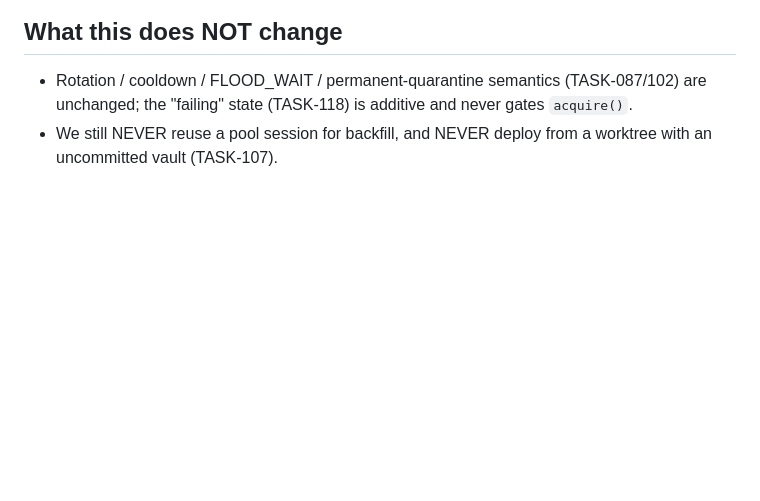
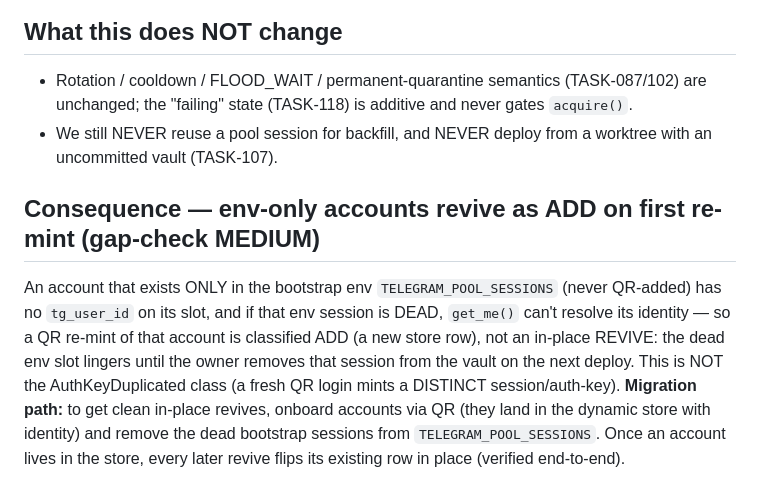
Before and after one commit to BotNet1337/trend-pulse, a Markdown page: docs/architecture/adr-dynamic-pool-session-store.md, the part around the change. Rendered like a GitHub page; blank space fills up the shorter version.

Commit message:
docs(adr): note env-only accounts ADD-not-revive on first re-mint + migration path
Co-Authored-By: Claude Opus 4.8 (1M context) <noreply@anthropic.com>

```diff
--- a/docs/architecture/adr-dynamic-pool-session-store.md
+++ b/docs/architecture/adr-dynamic-pool-session-store.md
@@ -102,3 +102,13 @@ whole-pool rebuild the prior ADR feared.
   the "failing" state (TASK-118) is additive and never gates `acquire()`.
 - We still NEVER reuse a pool session for backfill, and NEVER deploy from a worktree with an
   uncommitted vault (TASK-107).
+
+## Consequence — env-only accounts revive as ADD on first re-mint (gap-check MEDIUM)
+An account that exists ONLY in the bootstrap env `TELEGRAM_POOL_SESSIONS` (never QR-added) has no
+`tg_user_id` on its slot, and if that env session is DEAD, `get_me()` can't resolve its identity — so
+a QR re-mint of that account is classified ADD (a new store row), not an in-place REVIVE: the dead env
+slot lingers until the owner removes that session from the vault on the next deploy. This is NOT the
+AuthKeyDuplicated class (a fresh QR login mints a DISTINCT session/auth-key). **Migration path:** to get
+clean in-place revives, onboard accounts via QR (they land in the dynamic store with identity) and
+remove the dead bootstrap sessions from `TELEGRAM_POOL_SESSIONS`. Once an account lives in the store,
+every later revive flips its existing row in place (verified end-to-end).
```
